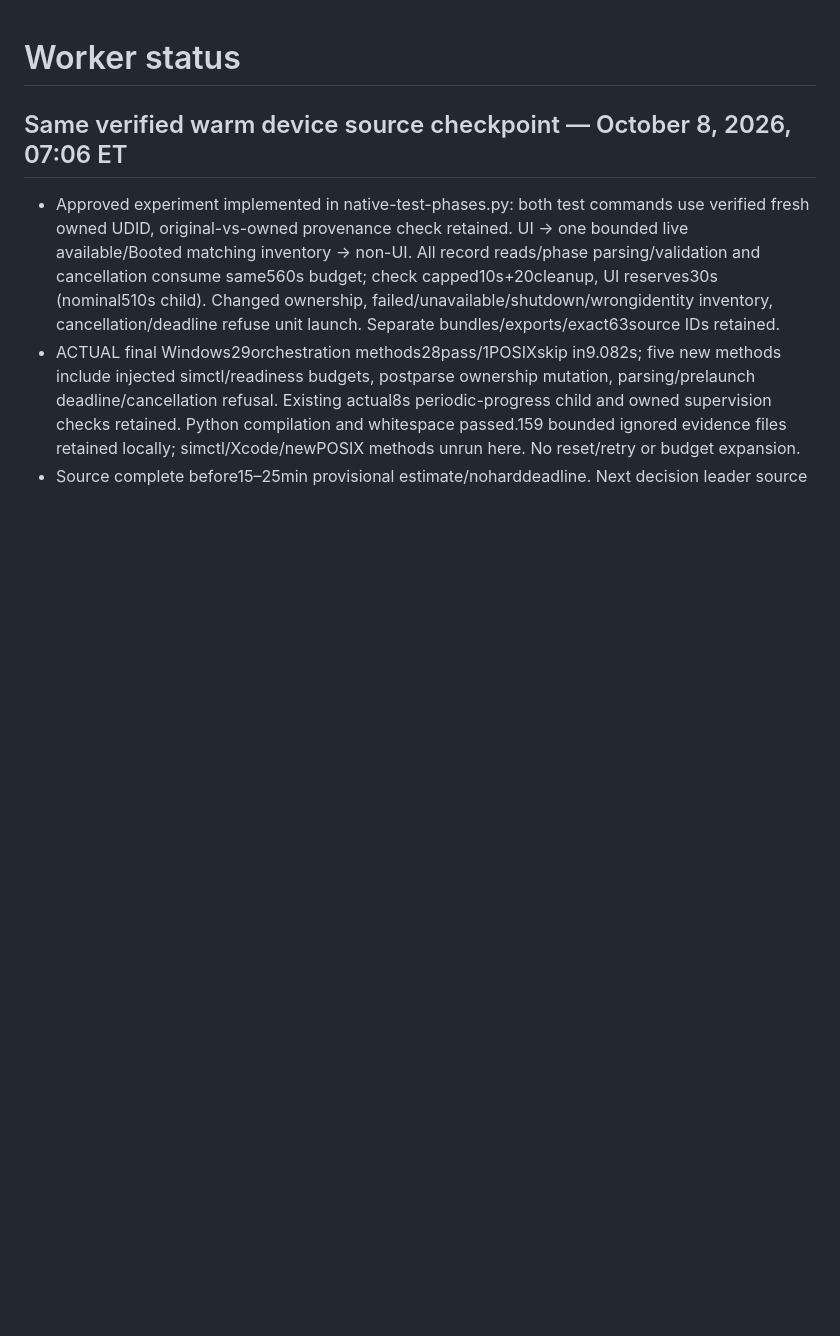
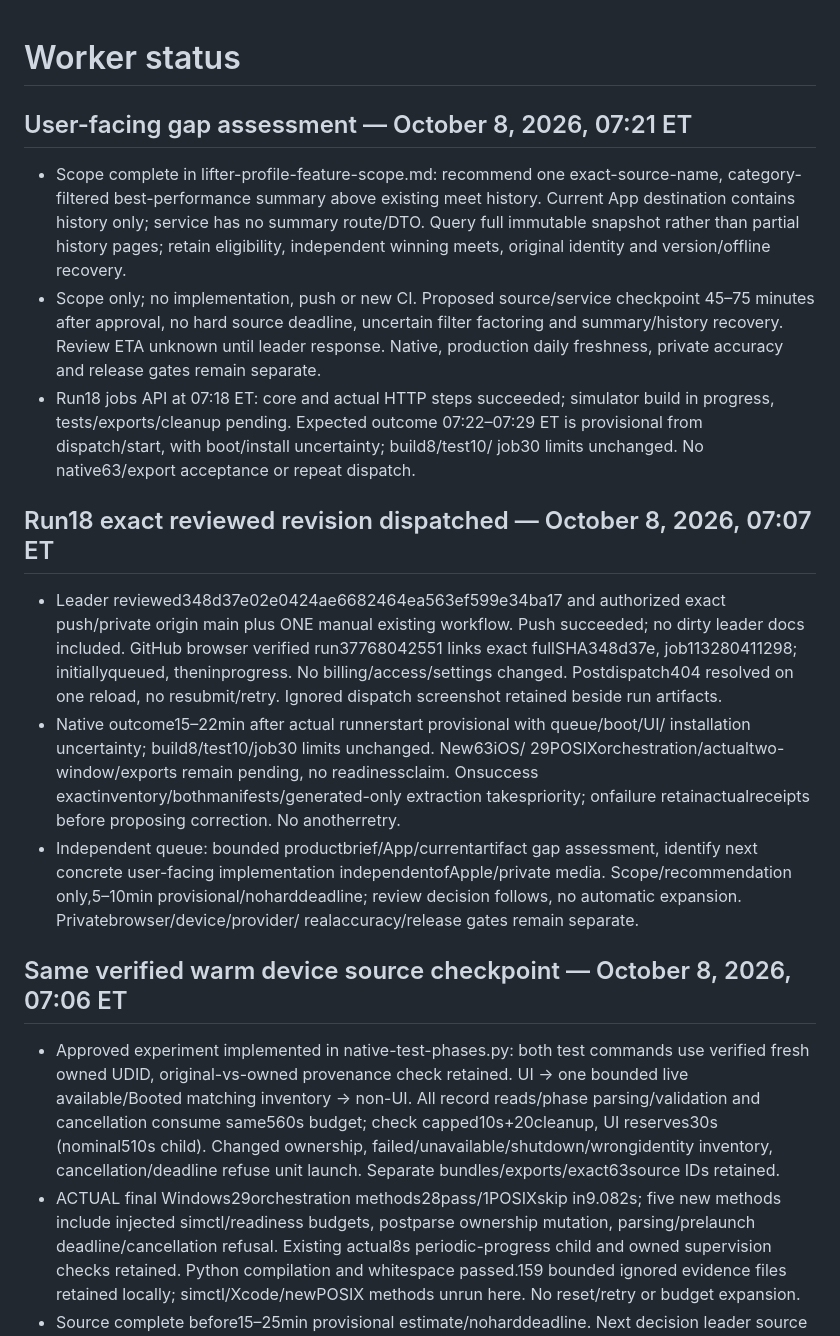
Before and after one commit to mmoore950/powerlifting-app, a Markdown page: docs/status.md, the part around the change. GitHub-like rendering; blank space fills up the shorter version.

Commit message:
Scope native lifter profile best-performance feature

```diff
--- a/docs/status.md
+++ b/docs/status.md
@@ -1,4 +1,39 @@
 # Worker status
+
+## User-facing gap assessment — October 8, 2026, 07:21 ET
+
+- Scope complete in lifter-profile-feature-scope.md: recommend one exact-source-name,
+  category-filtered best-performance summary above existing meet history. Current
+  App destination contains history only; service has no summary route/DTO. Query
+  full immutable snapshot rather than partial history pages; retain eligibility,
+  independent winning meets, original identity and version/offline recovery.
+- Scope only; no implementation, push or new CI. Proposed source/service checkpoint
+  45–75 minutes after approval, no hard source deadline, uncertain filter factoring
+  and summary/history recovery. Review ETA unknown until leader response. Native,
+  production daily freshness, private accuracy and release gates remain separate.
+- Run18 jobs API at 07:18 ET: core and actual HTTP steps succeeded; simulator build
+  in progress, tests/exports/cleanup pending. Expected outcome 07:22–07:29 ET is
+  provisional from dispatch/start, with boot/install uncertainty; build8/test10/
+  job30 limits unchanged. No native63/export acceptance or repeat dispatch.
+
+## Run18 exact reviewed revision dispatched — October 8, 2026, 07:07 ET
+
+- Leader reviewed348d37e02e0424ae6682464ea563ef599e34ba17 and authorized
+  exact push/private origin main plus ONE manual existing workflow. Push succeeded;
+  no dirty leader docs included. GitHub browser verified run37768042551 links
+  exact fullSHA348d37e, job113280411298; initiallyqueued, theninprogress. No
+  billing/access/settings changed. Postdispatch404 resolved on one reload,
+  no resubmit/retry. Ignored dispatch screenshot retained beside run artifacts.
+- Native outcome15–22min after actual runnerstart provisional with queue/boot/UI/
+  installation uncertainty; build8/test10/job30 limits unchanged. New63iOS/
+  29POSIXorchestration/actualtwo-window/exports remain pending, no readinessclaim.
+  Onsuccess exactinventory/bothmanifests/generated-only extraction takespriority;
+  onfailure retainactualreceipts before proposing correction. No anotherretry.
+- Independent queue: bounded productbrief/App/currentartifact gap assessment,
+  identify next concrete user-facing implementation independentofApple/private
+  media. Scope/recommendation only,5–10min provisional/noharddeadline; review
+  decision follows, no automatic expansion. Privatebrowser/device/provider/
+  realaccuracy/release gates remain separate.
 
 ## Same verified warm device source checkpoint — October 8, 2026, 07:06 ET
 
```
Also changed, not shown: docs/lifter-profile-feature-scope.md (added, +73 -0 lines).
